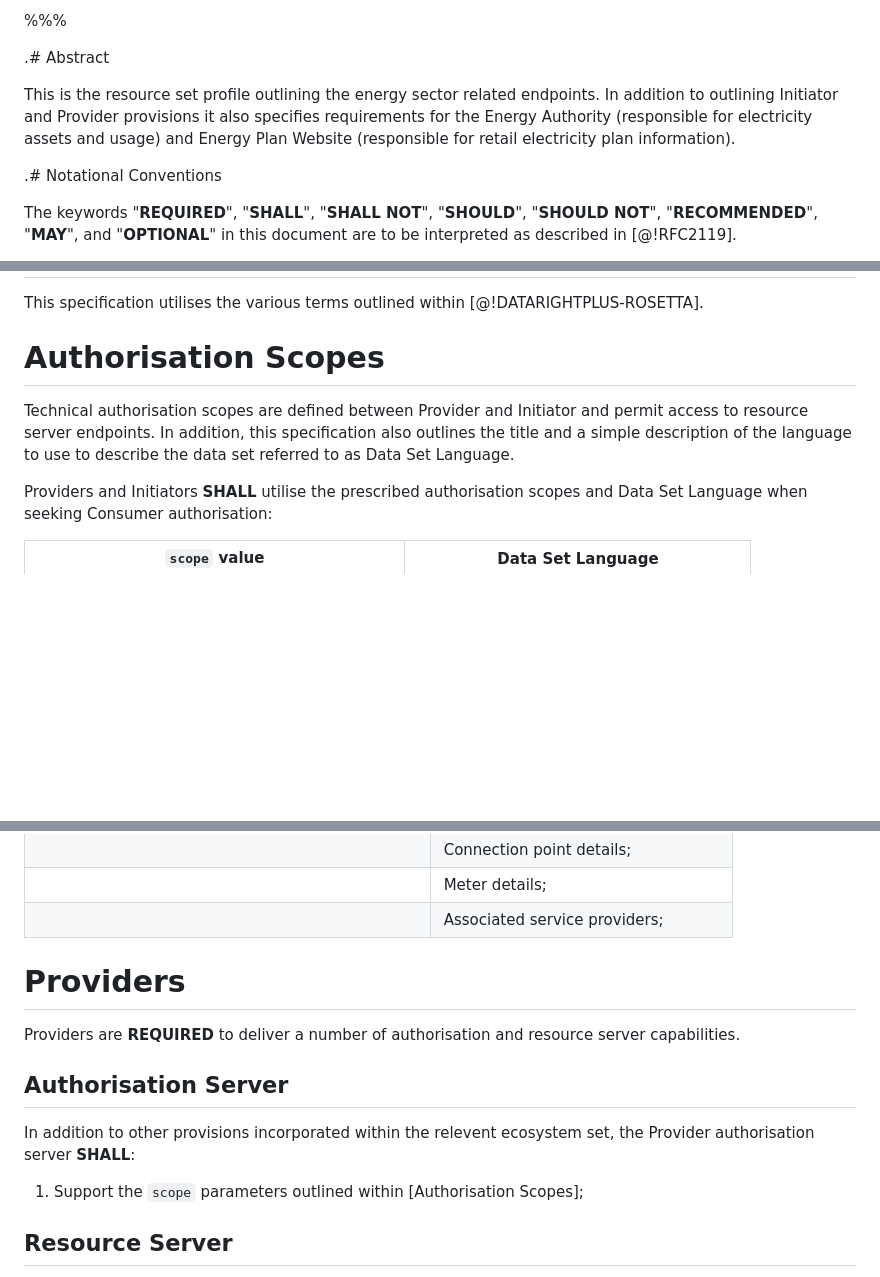
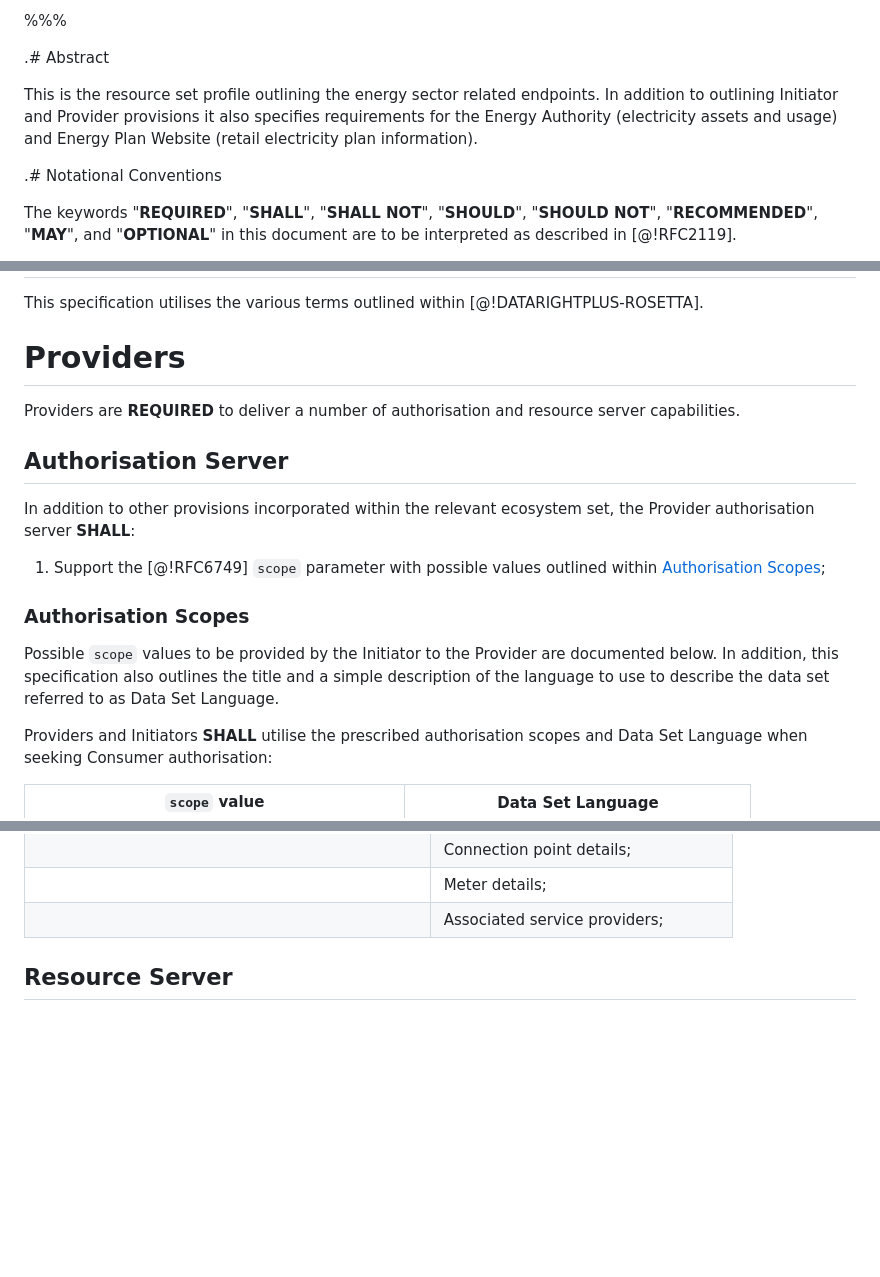
Before and after one commit to datarightplus/datarightplus-resource-set-energy, a Markdown page: draft-authors-datarightplus-resource-set-energy.md, 3 parts joined by grey strips. Drawn GitHub-style; blank space fills up the shorter version.

Commit message:
Migrate scopes inside authorisation server, introduce Initiator provision to use them

```diff
--- a/draft-authors-datarightplus-resource-set-energy.md
+++ b/draft-authors-datarightplus-resource-set-energy.md
@@ -24,7 +24,7 @@ email = "stuart@biza.io"
 
 .# Abstract
 
-This is the resource set profile outlining the energy sector related endpoints. In addition to outlining Initiator and Provider provisions it also specifies requirements for the Energy Authority (responsible for electricity assets and usage) and Energy Plan Website (responsible for retail electricity plan information).
+This is the resource set profile outlining the energy sector related endpoints. In addition to outlining Initiator and Provider provisions it also specifies requirements for the Energy Authority (electricity assets and usage) and Energy Plan Website (retail electricity plan information).
 
 .# Notational Conventions
 
@@ -40,9 +40,19 @@ The scope of this document is intended to be limited to the resource server endp
 
 This specification utilises the various terms outlined within [@!DATARIGHTPLUS-ROSETTA].
 
-# Authorisation Scopes
+# Providers
 
-Technical authorisation scopes are defined between Provider and Initiator and permit access to resource server endpoints. In addition, this specification also outlines the title and a simple description of the language to use to describe the data set referred to as Data Set Language.
+Providers are **REQUIRED** to deliver a number of authorisation and resource server capabilities.
+
+## Authorisation Server
+
+In addition to other provisions incorporated within the relevant ecosystem set, the Provider authorisation server **SHALL**:
+
+1. Support the [@!RFC6749] `scope` parameter with possible values outlined within [Authorisation Scopes](#name-authorisation-scopes);
+
+### Authorisation Scopes
+
+Possible `scope` values to be provided by the Initiator to the Provider are documented below. In addition, this specification also outlines the title and a simple description of the language to use to describe the data set referred to as Data Set Language.
 
 Providers and Initiators **SHALL** utilise the prescribed authorisation scopes and Data Set Language when seeking Consumer authorisation:
 
@@ -107,16 +117,6 @@ Data Cluster Language presentation **SHALL** be collapsed for the following pair
 |                                                   | Connection point details;             |
 |                                                   | Meter details;                        |
 |                                                   | Associated service providers;         |
-
-# Providers
-
-Providers are **REQUIRED** to deliver a number of authorisation and resource server capabilities.
-
-## Authorisation Server
-
-In addition to other provisions incorporated within the relevent ecosystem set, the Provider authorisation server **SHALL**:
-
-1. Support the `scope` parameters outlined within [Authorisation Scopes];
 
 ## Resource Server
 
```
Also changed, not shown: other parts of draft-authors-datarightplus-resource-set-energy.md (+4 -9 lines).
